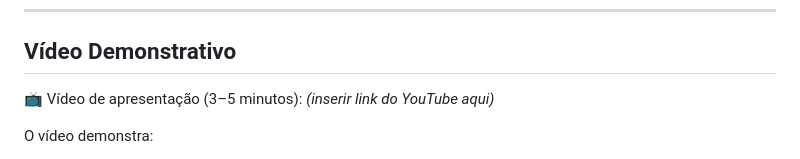
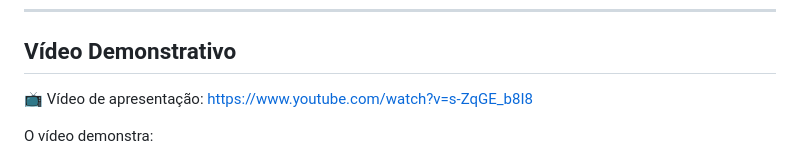
Before and after one commit to joboueke/email-ai-classifier, a Markdown page: README.md, the part around the change. Rendered like a GitHub page.

Commit message:
Update presentation video link in README
Updated the presentation video link in the README.

```diff
--- a/README.md
+++ b/README.md
@@ -137,7 +137,7 @@ Classificação: **Improdutivo**
 
 ## Vídeo Demonstrativo
 
-📺 Vídeo de apresentação (3–5 minutos): *(inserir link do YouTube aqui)*
+📺 Vídeo de apresentação: https://www.youtube.com/watch?v=s-ZqGE_b8I8
 
 O vídeo demonstra:
 
```
